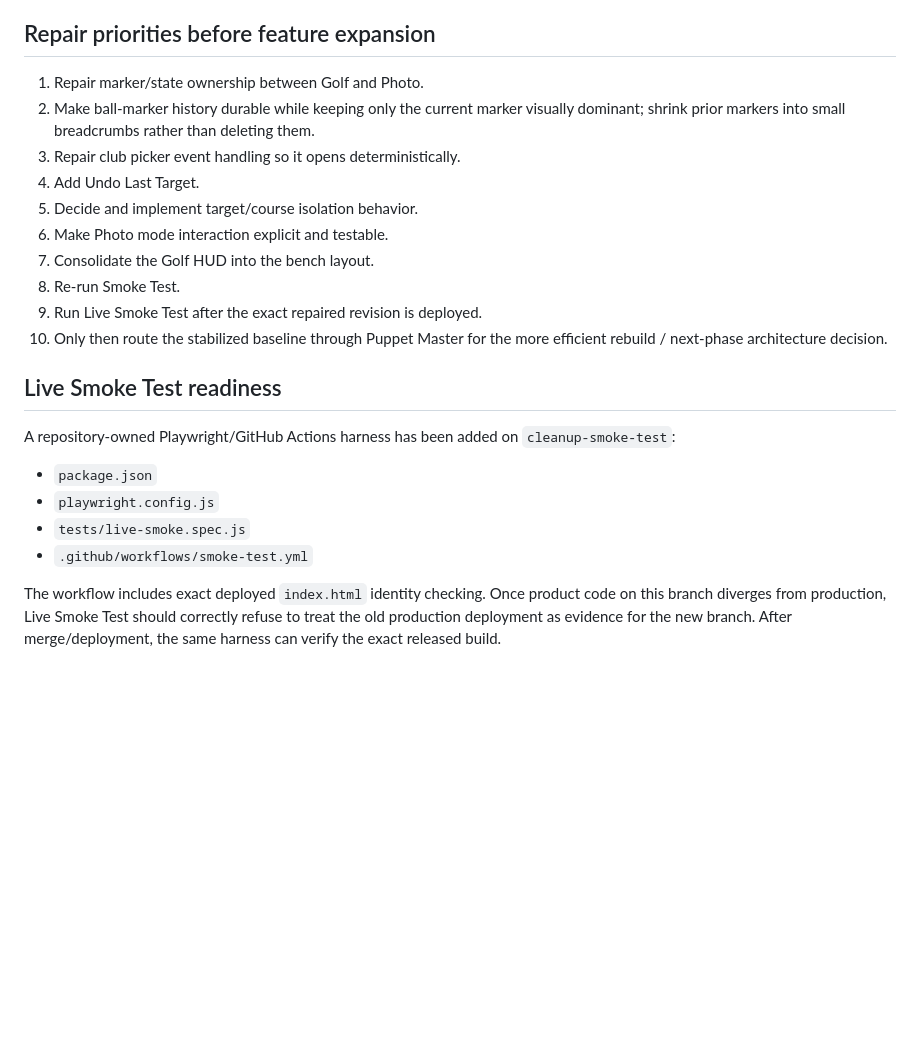
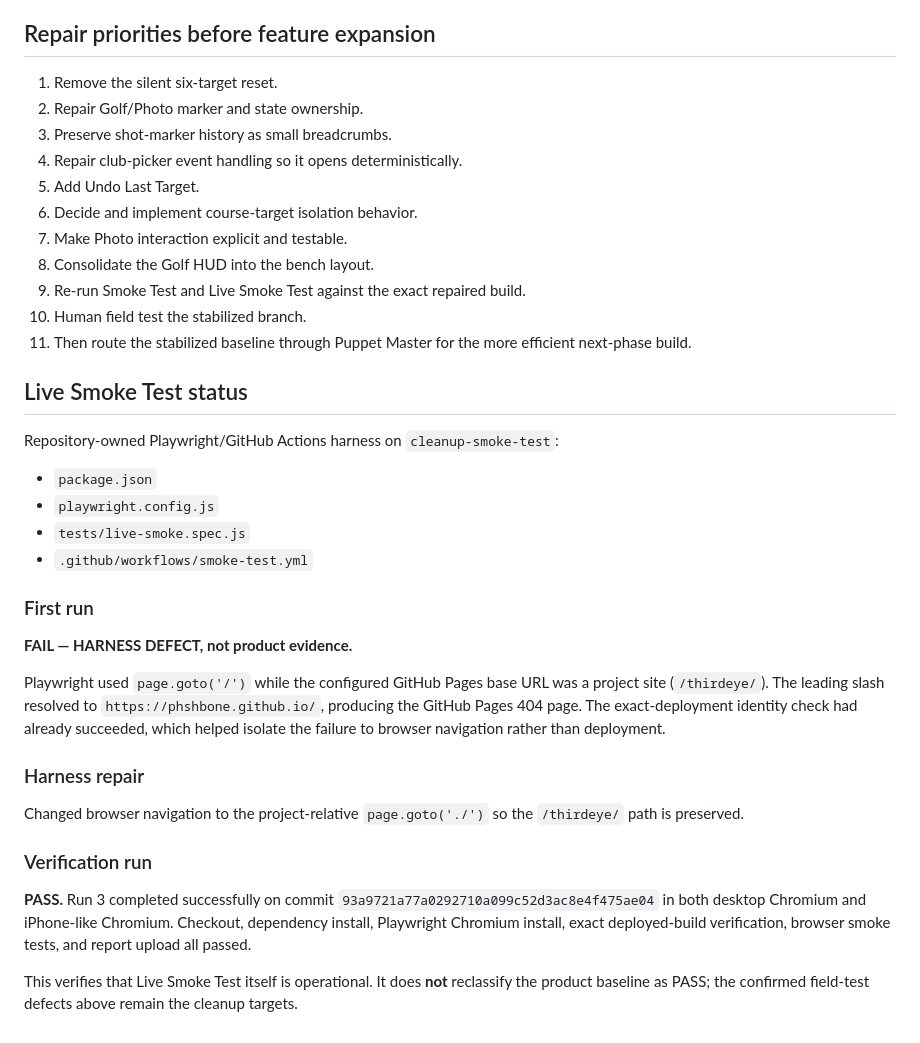
Before and after one commit to phshbone/thirdeye, a Markdown page: SMOKE-TEST-BASELINE.md, the part around one of its changes. GitHub-like rendering; blank space fills up the shorter version.

```diff
--- a/SMOKE-TEST-BASELINE.md
+++ b/SMOKE-TEST-BASELINE.md
@@ -62,24 +63,36 @@ The separate large wind panel hangs below the course bar. A consolidated bench-s
 
 ## Repair priorities before feature expansion
 
-1. Repair marker/state ownership between Golf and Photo.
-2. Make ball-marker history durable while keeping only the current marker visually dominant; shrink prior markers into small breadcrumbs rather than deleting them.
-3. Repair club picker event handling so it opens deterministically.
-4. Add Undo Last Target.
-5. Decide and implement target/course isolation behavior.
-6. Make Photo mode interaction explicit and testable.
-7. Consolidate the Golf HUD into the bench layout.
-8. Re-run Smoke Test.
-9. Run Live Smoke Test after the exact repaired revision is deployed.
-10. Only then route the stabilized baseline through Puppet Master for the more efficient rebuild / next-phase architecture decision.
+1. Remove the silent six-target reset.
+2. Repair Golf/Photo marker and state ownership.
+3. Preserve shot-marker history as small breadcrumbs.
+4. Repair club-picker event handling so it opens deterministically.
+5. Add Undo Last Target.
+6. Decide and implement course-target isolation behavior.
+7. Make Photo interaction explicit and testable.
+8. Consolidate the Golf HUD into the bench layout.
+9. Re-run Smoke Test and Live Smoke Test against the exact repaired build.
+10. Human field test the stabilized branch.
+11. Then route the stabilized baseline through Puppet Master for the more efficient next-phase build.
 
-## Live Smoke Test readiness
+## Live Smoke Test status
 
-A repository-owned Playwright/GitHub Actions harness has been added on `cleanup-smoke-test`:
+Repository-owned Playwright/GitHub Actions harness on `cleanup-smoke-test`:
 
 - `package.json`
 - `playwright.config.js`
 - `tests/live-smoke.spec.js`
 - `.github/workflows/smoke-test.yml`
 
-The workflow includes exact deployed `index.html` identity checking. Once product code on this branch diverges from production, Live Smoke Test should correctly refuse to treat the old production deployment as evidence for the new branch. After merge/deployment, the same harness can verify the exact released build.
+### First run
+**FAIL — HARNESS DEFECT, not product evidence.**
+
+Playwright used `page.goto('/')` while the configured GitHub Pages base URL was a project site (`/thirdeye/`). The leading slash resolved to `https://phshbone.github.io/`, producing the GitHub Pages 404 page. The exact-deployment identity check had already succeeded, which helped isolate the failure to browser navigation rather than deployment.
+
+### Harness repair
+Changed browser navigation to the project-relative `page.goto('./')` so the `/thirdeye/` path is preserved.
+
+### Verification run
+**PASS.** Run 3 completed successfully on commit `93a9721a77a0292710a099c52d3ac8e4f475ae04` in both desktop Chromium and iPhone-like Chromium. Checkout, dependency install, Playwright Chromium install, exact deployed-build verification, browser smoke tests, and report upload all passed.
+
+This verifies that Live Smoke Test itself is operational. It does **not** reclassify the product baseline as PASS; the confirmed field-test defects above remain the cleanup targets.
```
Also changed, not shown: other parts of SMOKE-TEST-BASELINE.md (+20 -19 lines).
